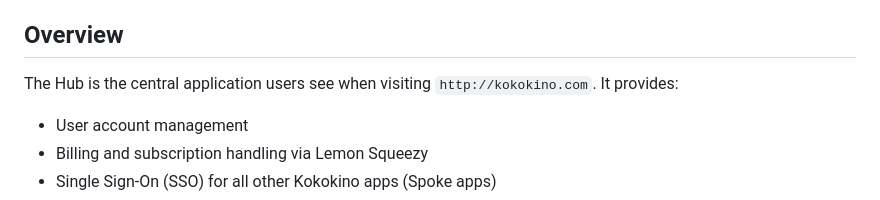
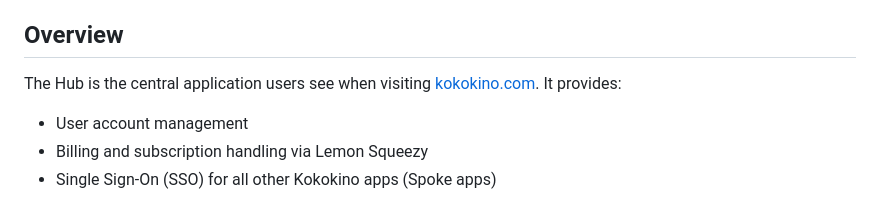
Before and after one commit to kokokino/hub, a Markdown page: README.md, the part around the change. Drawn GitHub-style.

Commit message:
Updating Readme with link to main site

```diff
--- a/README.md
+++ b/README.md
@@ -4,7 +4,7 @@ A central hub for account management, billing, and Single Sign‑On (SSO) for al
 
 ## Overview
 
-The Hub is the central application users see when visiting `http://kokokino.com`. It provides:
+The Hub is the central application users see when visiting [kokokino.com](https://www.kokokino.com/). It provides:
 
 - User account management
 - Billing and subscription handling via Lemon Squeezy
```
